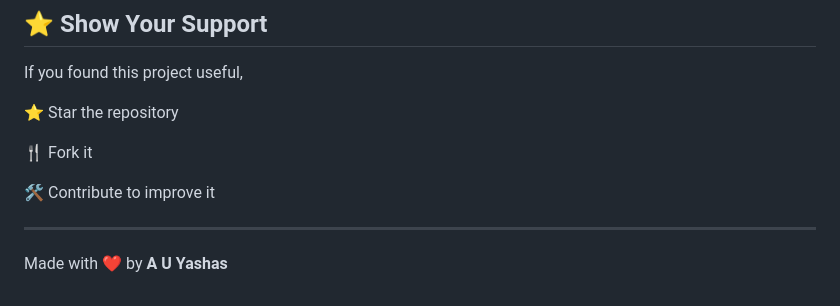
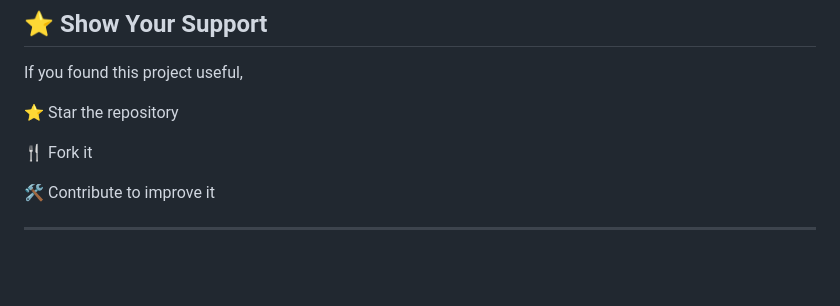
Before and after one commit to auyashas/restaurant-application, a Markdown page: README.md, the part around the change. GitHub-like rendering; blank space fills up the shorter version.

Commit message:
Remove author acknowledgment from README

```diff
--- a/README.md
+++ b/README.md
@@ -245,5 +245,3 @@ If you found this project useful,
 🛠 Contribute to improve it
 
 ---
-
-Made with ❤️ by **A U Yashas**
```
